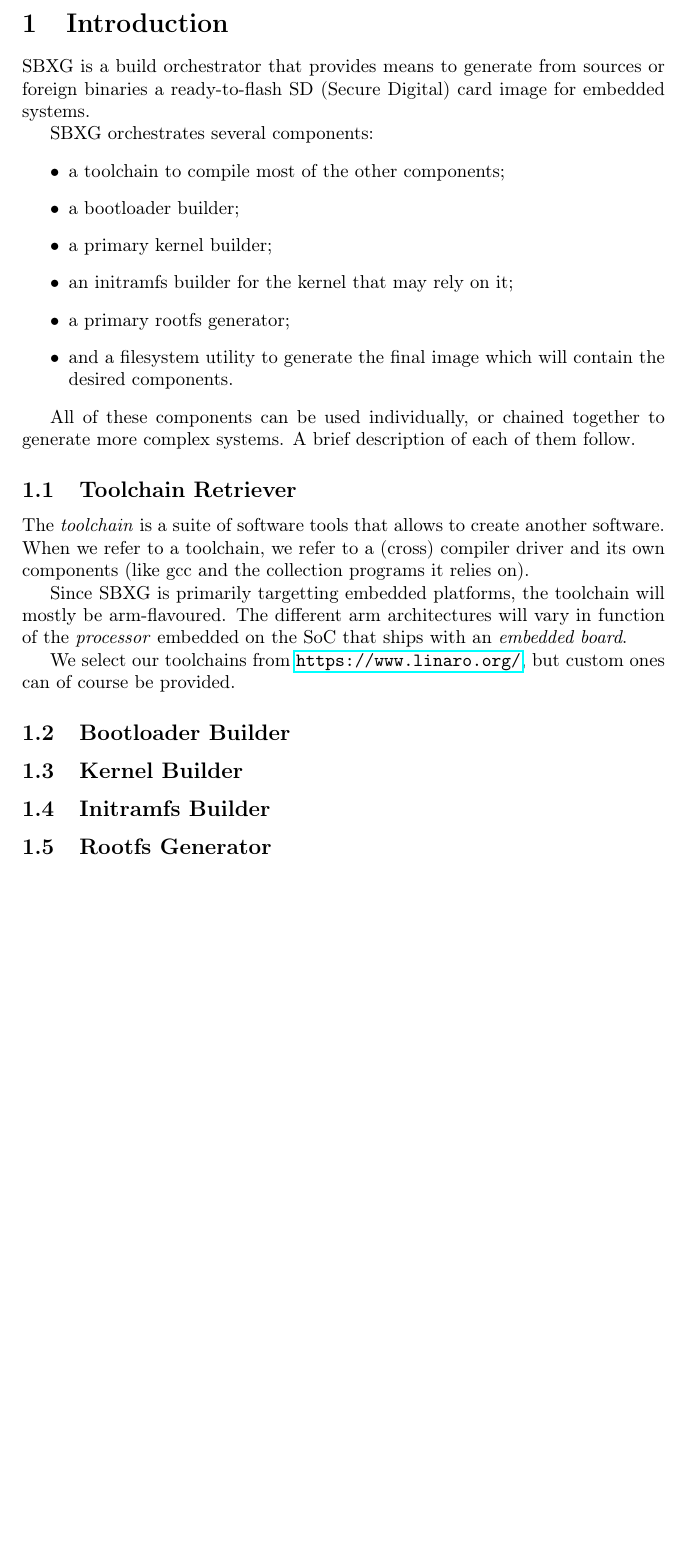
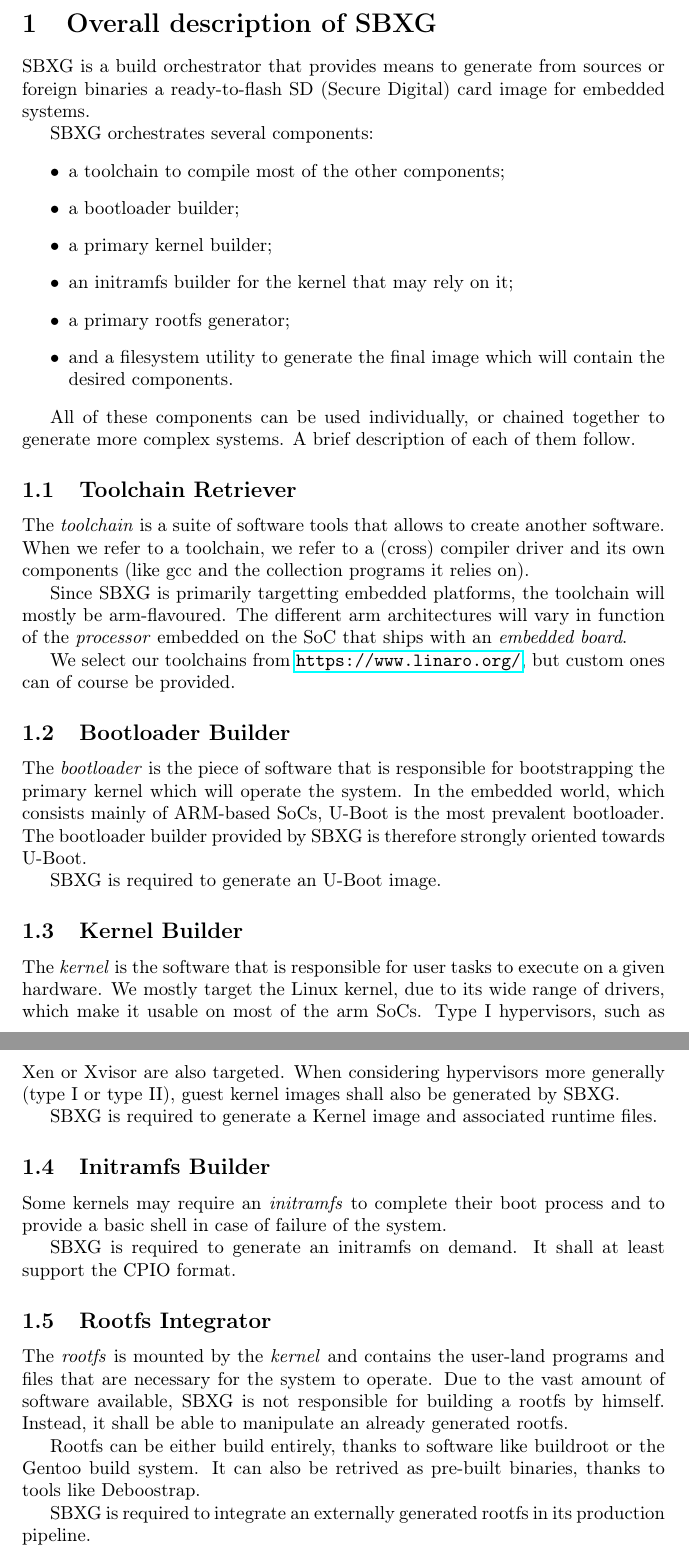
Before and after one commit to sbxg/design-docs, a LaTeX document (design-doc.tex): part of the page before the commit and two parts of pages 1 and 2 of 2 after it, the two joined at a grey line, cut at the place of the change, the shorter picture padded with empty space. Compiled offline with pdfLaTeX.

Commit message:
doc: continue on the components description

```diff
--- a/design-doc.tex
+++ b/design-doc.tex
@@ -7,7 +7,7 @@
 
 \begin{document}
 
-\section{Introduction}
+\section{Overall description of SBXG}
 
 SBXG is a build orchestrator that provides means to generate from sources or
 foreign binaries a ready-to-flash SD (Secure Digital) card image for embedded systems.
@@ -41,8 +41,46 @@ of course be provided.
 
 
 \subsection{Bootloader Builder}
+
+The \emph{bootloader} is the piece of software that is responsible for
+bootstrapping the primary kernel which will operate the system. In the embedded
+world, which consists mainly of ARM-based SoCs, U-Boot is the most prevalent
+bootloader. The bootloader builder provided by SBXG is therefore strongly
+oriented towards U-Boot.
+
+SBXG is required to generate an U-Boot image.
+
 \subsection{Kernel Builder}
+
+The \emph{kernel} is the software that is responsible for user tasks to execute
+on a given hardware. We mostly target the Linux kernel, due to its wide range of
+drivers, which make it usable on most of the arm SoCs.
+Type I hypervisors, such as Xen or Xvisor are also targeted. When considering
+hypervisors more generally (type I or type II), guest kernel images shall also
+be generated by SBXG.
+
+SBXG is required to generate a Kernel image and associated runtime files.
+
 \subsection{Initramfs Builder}
-\subsection{Rootfs Generator}
+
+Some kernels may require an \emph{initramfs} to complete their boot process and
+to provide a basic shell in case of failure of the system.
+
+SBXG is required to generate an initramfs on demand. It shall at least support
+the CPIO format.
+
+\subsection{Rootfs Integrator}
+
+The \emph{rootfs} is mounted by the \emph{kernel} and contains the user-land
+programs and files that are necessary for the system to operate. Due to the vast
+amount of software available, SBXG is not responsible for building a rootfs by
+himself. Instead, it shall be able to manipulate an already generated rootfs.
+
+Rootfs can be either build entirely, thanks to software like buildroot or the
+Gentoo build system. It can also be retrived as pre-built binaries, thanks to
+tools like Deboostrap.
+
+SBXG is required to integrate an externally generated rootfs in its production
+pipeline.
 
 \end{document}
```
